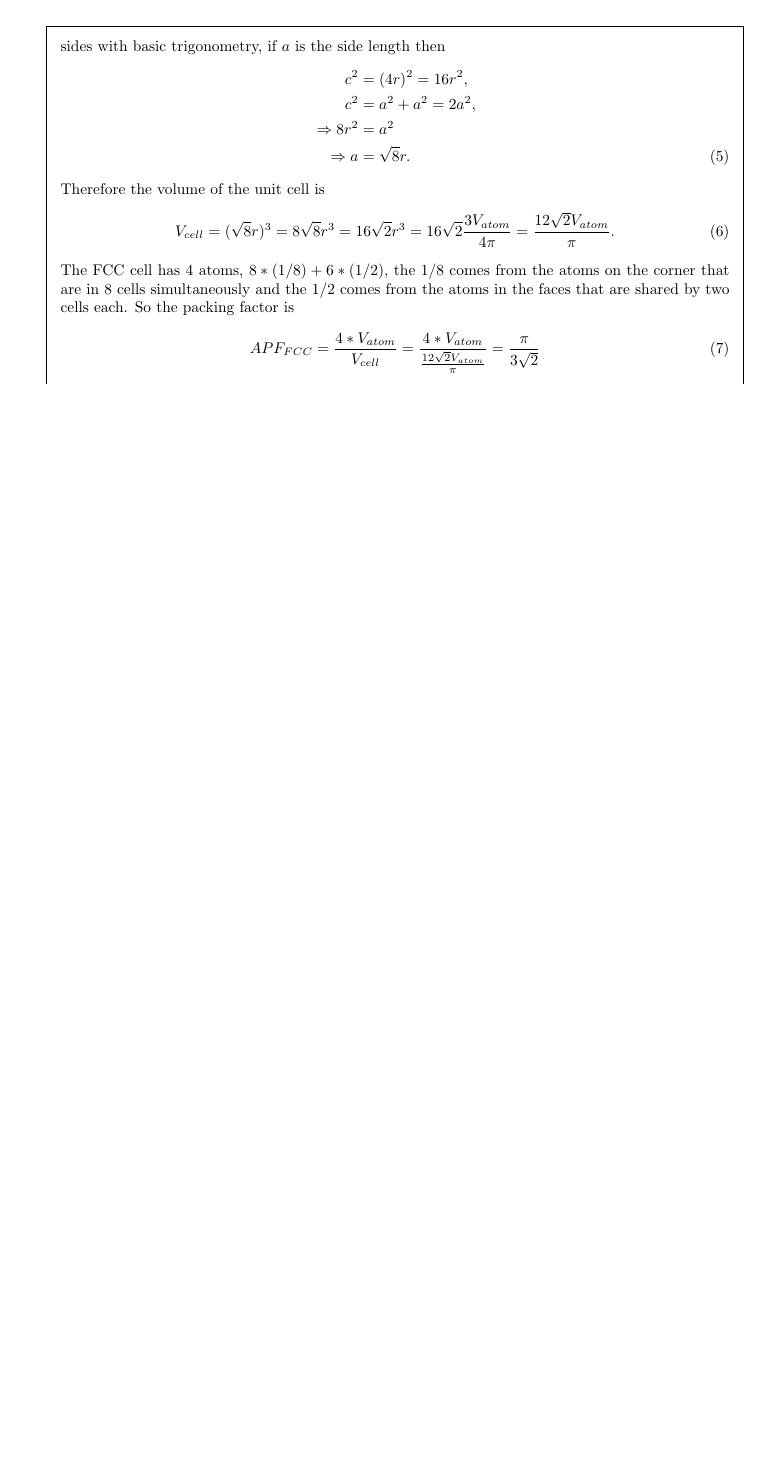
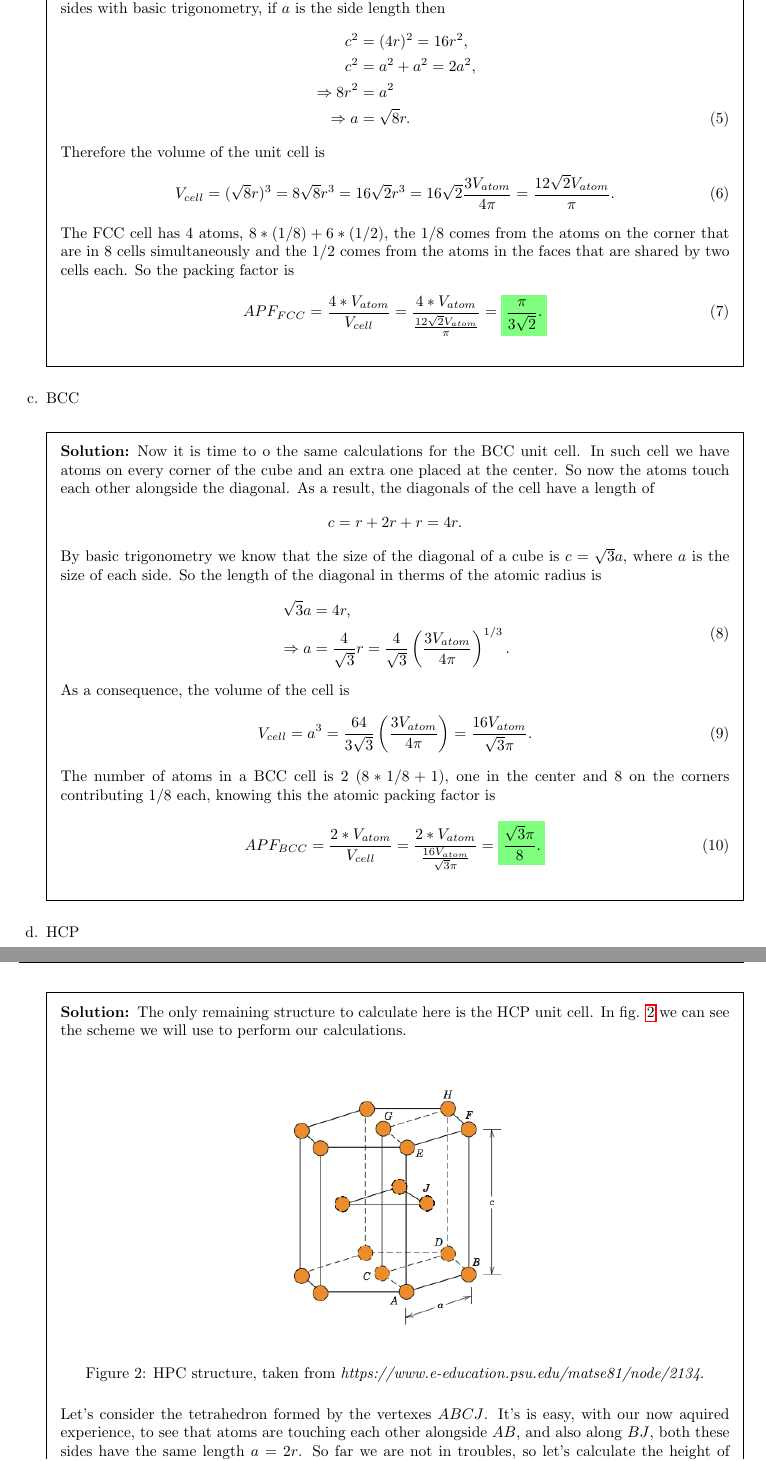
Before and after one commit to UriAceves/QuantumTheoryofMaterialsHW, a LaTeX problem sheet (HW03/main.tex, which reads HW03/problem1.tex): part of page 2 of 4 before the commit and two parts of pages 2 and 3 of 7 after it, the two joined at a grey line, cut so that both start at the same text, the shorter picture padded with empty space. The pictures show the PDF file HW03/main.pdf that the author committed with the source.

Commit message:
Exercise 1 finished

```diff
--- a/HW03/problem1.tex
+++ b/HW03/problem1.tex
@@ -54,6 +54,52 @@ There is just 1 atom inside the unit cell, so the atomic packing factor is going
   \end{equation}
   The FCC cell has 4 atoms, $8*(1/8) + 6*(1/2)$, the $1/8$ comes from the atoms on the corner that are in 8 cells simultaneously and the $1/2$ comes from the atoms in the faces that are shared by two cells each. So the packing factor is
   \begin{equation}
-    APF_{FCC} = \frac{4*V_{atom}}{V_{cell}} = \frac{4*V_{atom}}{\frac{12\sqrt{2}V_{atom}}{\pi}} =  \frac{\pi}{3\sqrt{2}}
+    APF_{FCC} = \frac{4*V_{atom}}{V_{cell}} = \frac{4*V_{atom}}{\frac{12\sqrt{2}V_{atom}}{\pi}} =  \hlgreen{\frac{\pi}{3\sqrt{2}}.}
   \end{equation}
 \end{solution}
+
+\question{BCC}
+\begin{solution}
+  Now it is time to o the same calculations for the BCC unit cell. In such cell we have atoms on every corner of the cube and an extra one placed at the center. So now the atoms touch each other alongside the diagonal. As a result, the diagonals of the cell have a length of
+  \begin{equation*}
+    c = r + 2r + r = 4r.
+  \end{equation*}
+  By basic trigonometry we know that the size of the diagonal of a cube is $c = \sqrt{3} a$, where $a$ is the size of each side. So the length of the diagonal in therms of the atomic radius is
+  \begin{equation}
+    \begin{aligned}
+      \sqrt{3} a &= 4 r,\\
+      \Rightarrow a &= \frac{4}{\sqrt{3}}r = \frac{4}{\sqrt{3}}\left(\frac{3V_{atom}}{4\pi}\right)^{1/3}.
+    \end{aligned}
+  \end{equation}
+  As a consequence, the volume of the cell is
+  \begin{equation}
+    V_{cell} = a^3 = \frac{64}{3\sqrt{3}}\left(\frac{3V_{atom}}{4\pi}\right) = \frac{16V_{atom}}{\sqrt{3}\pi}.
+  \end{equation}
+  The number of atoms in a BCC cell is 2 ($8*1/8 + 1$), one in the center and 8 on the corners contributing $1/8$ each, knowing this the atomic packing factor is
+  \begin{equation}
+    APF_{BCC} = \frac{2*V_{atom}}{V_{cell}} = \frac{2*V_{atom}}{\frac{16V_{atom}}{\sqrt{3}\pi}} = \hlgreen{\frac{\sqrt{3}\pi}{8}.}
+  \end{equation}
+\end{solution}
+
+\question{HCP}
+\begin{solution}
+The only remaining structure to calculate here is the HCP unit cell. In fig. \ref{hcp} we can see the scheme we will use to perform our calculations.
+  \begin{center}
+    \includegraphics[width=55mm]{hpc}
+  \end{center}
+
+  \captionof{figure}{HPC structure, taken from \textit{https://www.e-education.psu.edu/matse81/node/2134}.}\label{hcp}\vspace{0.5cm}
+
+Let's consider the tetrahedron formed by the vertexes $ABCJ$. It's is easy, with our now aquired experience, to see that atoms are touching each other alongside $AB$, and also along $BJ$, both these sides have the same length $a = 2r$. So far we are not in troubles, so let's calculate the height of the tetrahedron $c/2$. So, we now that the triangle $ABC$ is equilateral, as $ABJ$, $BCJ$ and $CAJ$, therefore we have a tetrahedron with equilateral triangles as faces, so $J$ must lie right above the centroid of the triangle
+
+\begin{center}
+  \includegraphics[width=55mm]{centroid}
+\end{center}
+
+\captionof{figure}{Centroid of an equilateral triangle, taken from \textit{https://www.quora.com/What-is-the-centroid-of-equilateral-triangle}.}\label{centroid}\vspace{0.5cm}
+
+In fig. \ref{centroid} we want to know the length of $BO$, we know that $BD = a/2$, if we use the definition of cosine then we will find
+\begin{equation}
+  \begin{aligned}[b]
+    \cos(30^\circ) &= \frac{\sqrt{3}}{2} = \frac{BD}{BO}, \\
+    \Rightarrow BO &= \frac{2BD}{\sqrt{3}} = \frac{a}{\sqrt{3}}
@@ -60 +130,29 @@ There is just 1 atom inside the unit cell, so the atomic packing factor is going
+\begin{equation}
+  Area_{hex} = \frac{6a*CF}{2} =  \frac{3\sqrt{3}a^2}{2},
+\end{equation}
+hence the volume of the unit cell is
+\begin{equation}
+  \begin{aligned}
+    V_{cell} &= c*Area_{hex} = \frac{2\sqrt{2}a}{\sqrt{3}}\frac{3\sqrt{3}a^2}{2} \\  &= 3\sqrt{2}a^3 = 3\sqrt{2}(2r)^3 = 24\sqrt{2}r^3 = \\
+     &=24\sqrt{2}\frac{3V_{atom}}{4\pi} = \frac{18\sqrt{2}V_{atom}}{\pi}.
+  \end{aligned}
+\end{equation}
+And finally we can calculate the atomic packing factor. In the hcp cell there are 6 atoms ($6*1/4 + 3$), hence we have
+\begin{equation}
+  APF_{HCP} = \frac{6*V_{atom}}{V_{cell}} = \frac{6*V_{atom}}{\frac{18\sqrt{2}V_{atom}}{\pi}} = \hlgreen{\frac{\pi}{3\sqrt{2}}.}
+\end{equation}
+\end{solution}
+
+\question{Crystal structure of iron}
+\begin{solution}
+  This one might be tricky. Let's first define the density in the unit cell.
+  \begin{equation}
+    \rho = \frac{N M_{atom}}{V}.
+  \end{equation}
+  Assuming we have a cubic cell, we can use $V=a^3$. Hence, from the density, mass, and volume, we can know how many atoms are there inside the unit cell.
+  \begin{equation}
+    N = \frac{\rho V}{M_{atom}}.
+  \end{equation}
+  If we plug the numbers in the computer (using the appropiate units), we will find that $N\approx2.0022590256465516$, which is very close to 2. And two is the number of atoms inside a BCC cell. Therefore \textbf{the crystal structure of the iron is BCC.}
+\end{solution}
 \end{questions}
```
Also changed, not shown: HW03/problem2.tex (+9 -9 lines), HW03/centroid.jpeg (added), HW03/hpc.png (added), HW03/main.pdf, HW03/problem1.tex (30 more changed lines).
